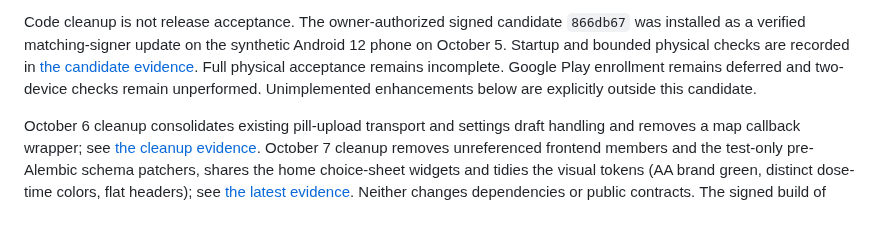
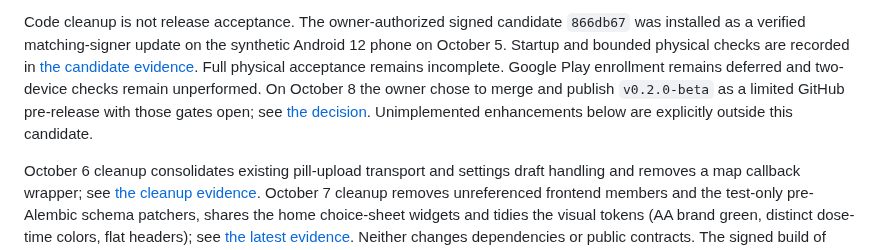
Before and after one commit to 1window2/MedBuddy, a Markdown page: docs/TODO.md, the part around the change. GitHub-like rendering; blank space fills up the shorter version.

```diff
--- a/docs/TODO.md
+++ b/docs/TODO.md
@@ -16,6 +16,9 @@ Android 12 phone on October 5. Startup and bounded physical checks are recorded
 in [the candidate evidence](qa/v0.2.0-map-direct-filter-device-validation.md#signed-candidate-update--2026-10-05).
 Full physical acceptance remains incomplete. Google Play enrollment remains
 deferred and two-device checks remain unperformed.
+On October 8 the owner chose to merge and publish `v0.2.0-beta` as a limited
+GitHub pre-release with those gates open; see
+[the decision](releases/v0.2.0-beta.md#limited-pre-release-decision--2026-10-08).
 Unimplemented enhancements below are explicitly outside this candidate.
 
 October 6 cleanup consolidates existing pill-upload transport and settings draft
```
Also changed, not shown: docs/releases/v0.2.0-beta.md (+31 -7 lines).
